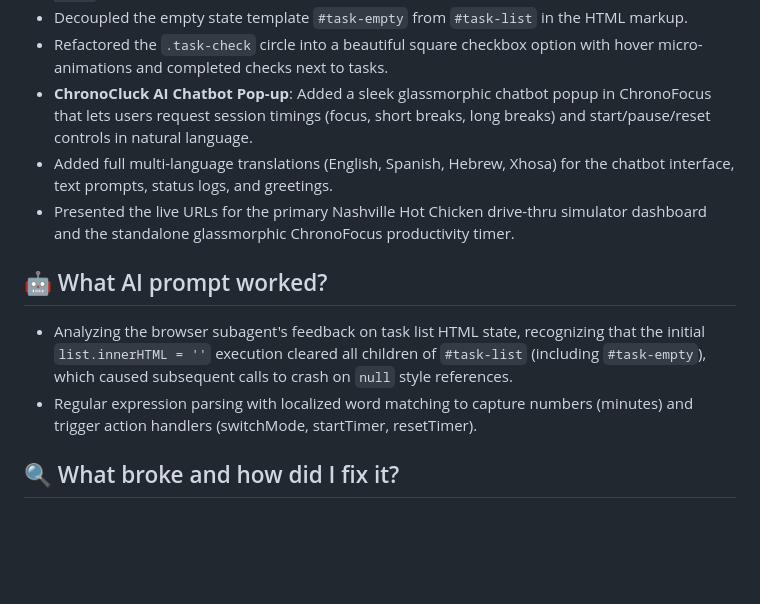
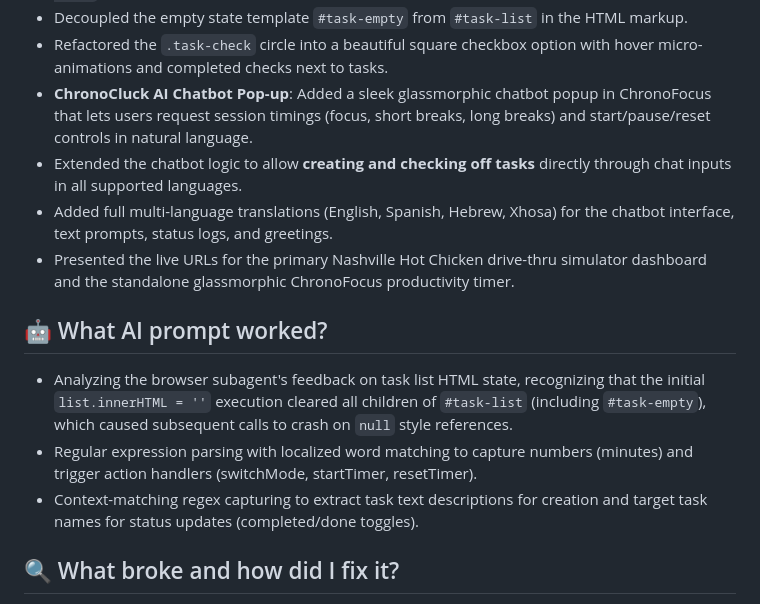
Before and after one commit to elyhwolf/gemini-internship, a Markdown page: journal.md, the part around the change. Rendered like a GitHub page; blank space fills up the shorter version.

Commit message:
docs: log chatbot task manipulation capabilities in July 3 developer journal

```diff
--- a/journal.md
+++ b/journal.md
@@ -177,12 +177,14 @@
 - Decoupled the empty state template `#task-empty` from `#task-list` in the HTML markup.
 - Refactored the `.task-check` circle into a beautiful square checkbox option with hover micro-animations and completed checks next to tasks.
 - **ChronoCluck AI Chatbot Pop-up**: Added a sleek glassmorphic chatbot popup in ChronoFocus that lets users request session timings (focus, short breaks, long breaks) and start/pause/reset controls in natural language.
+- Extended the chatbot logic to allow **creating and checking off tasks** directly through chat inputs in all supported languages.
 - Added full multi-language translations (English, Spanish, Hebrew, Xhosa) for the chatbot interface, text prompts, status logs, and greetings.
 - Presented the live URLs for the primary Nashville Hot Chicken drive-thru simulator dashboard and the standalone glassmorphic ChronoFocus productivity timer.
 
 ## 🤖 What AI prompt worked?
 - Analyzing the browser subagent's feedback on task list HTML state, recognizing that the initial `list.innerHTML = ''` execution cleared all children of `#task-list` (including `#task-empty`), which caused subsequent calls to crash on `null` style references.
 - Regular expression parsing with localized word matching to capture numbers (minutes) and trigger action handlers (switchMode, startTimer, resetTimer).
+- Context-matching regex capturing to extract task text descriptions for creation and target task names for status updates (completed/done toggles).
 
 ## 🔍 What broke and how did I fix it?
 - **ChronoFocus Task list crash**: Setting `.style.display = 'none'` on the null reference `empty` crashed the script.
```
